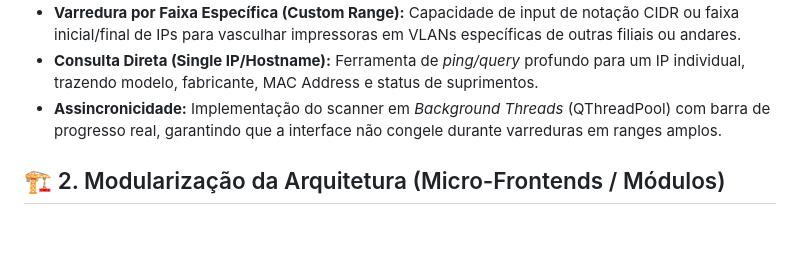
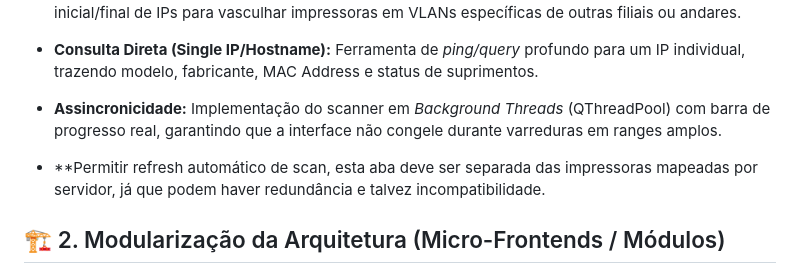
Before and after one commit to 782e616c6d/printops-suite, a Markdown page: Improvements.md, the part around the change. Drawn GitHub-style; blank space fills up the shorter version.

Commit message:
Atualizar o Improvements.md

```diff
--- a/Improvements.md
+++ b/Improvements.md
@@ -11,6 +11,8 @@ Expansão das capacidades de descoberta de dispositivos (Discovery), permitindo
 *   **Varredura por Faixa Específica (Custom Range):** Capacidade de input de notação CIDR ou faixa inicial/final de IPs para vasculhar impressoras em VLANs específicas de outras filiais ou andares.
 *   **Consulta Direta (Single IP/Hostname):** Ferramenta de *ping/query* profundo para um IP individual, trazendo modelo, fabricante, MAC Address e status de suprimentos.
 *   **Assincronicidade:** Implementação do scanner em *Background Threads* (QThreadPool) com barra de progresso real, garantindo que a interface não congele durante varreduras em ranges amplos.
+
+*   **Permitir refresh automático de scan, esta aba deve ser separada das impressoras mapeadas por servidor, já que podem haver redundância e talvez incompatibilidade.
 
 ## 🏗️ 2. Modularização da Arquitetura (Micro-Frontends / Módulos)
 Refatoração do código monolítico atual (onde todas as telas residem no arquivo principal) para uma arquitetura baseada em componentes acoplados via injeção de dependências ou *Signals/Slots* dinâmicos.
```
